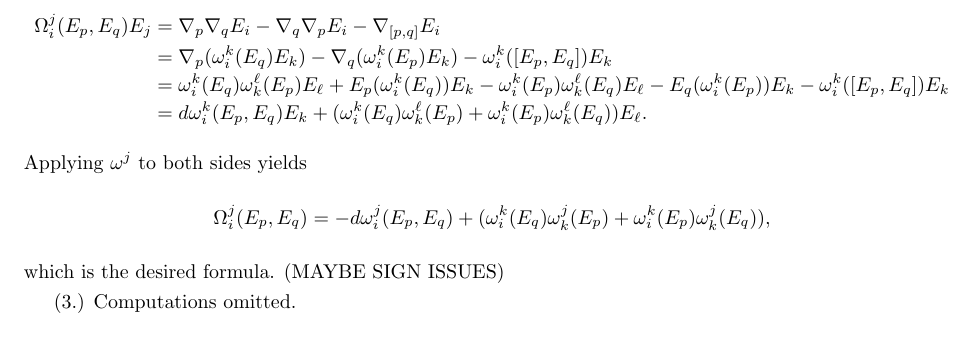
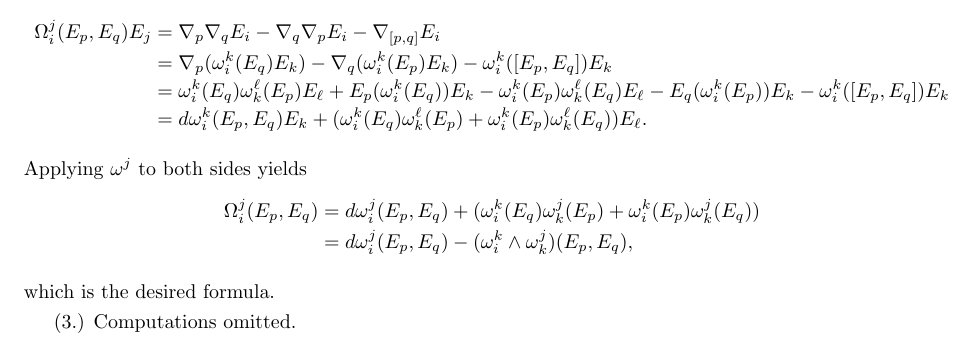
Before and after one commit to hollymandel/Petersen, a LaTeX document (petersen-3.tex): part of page 2 of 2, cut so that both start at the same text. Compiled offline with LaTeX, dvips and Ghostscript.

Commit message:
fixed sign errors

```diff
--- a/petersen-3.tex
+++ b/petersen-3.tex
@@ -50,8 +50,9 @@ Therefore $d\omega^i = \omega^j \wedge \omega^{i}_j$.
 = d\omega_i^k(E_p,E_q)E_k +(\omega_i^k(E_q) \omega_k^\ell(E_p)+\omega_i^k(E_p) \omega_k^\ell(E_q)) E_\ell.
 \end{dmath*}
 Applying $\omega^j$ to both sides yields
-\[\Omega^j_i(E_p,E_q) = -d\omega_i^j(E_p,E_q) + (\omega_i^k(E_q) \omega_k^j(E_p)+\omega_i^k(E_p) \omega_k^j(E_q)),\]
-which is the desired formula. (MAYBE SIGN ISSUES)
+\begin{dmath*} \Omega^j_i(E_p,E_q) =d\omega_i^j(E_p,E_q) + (\omega_i^k(E_q) \omega_k^j(E_p)+\omega_i^k(E_p) \omega_k^j(E_q)) = d\omega_i^j(E_p,E_q) - (\omega_i^k \wedge \omega_k^j)(E_p,E_q),
+\end{dmath*}
+which is the desired formula.
 
 (3.) Computations omitted.
 \end{document}
```
Also changed, not shown: petersen-3.pdf, 2 other files.
